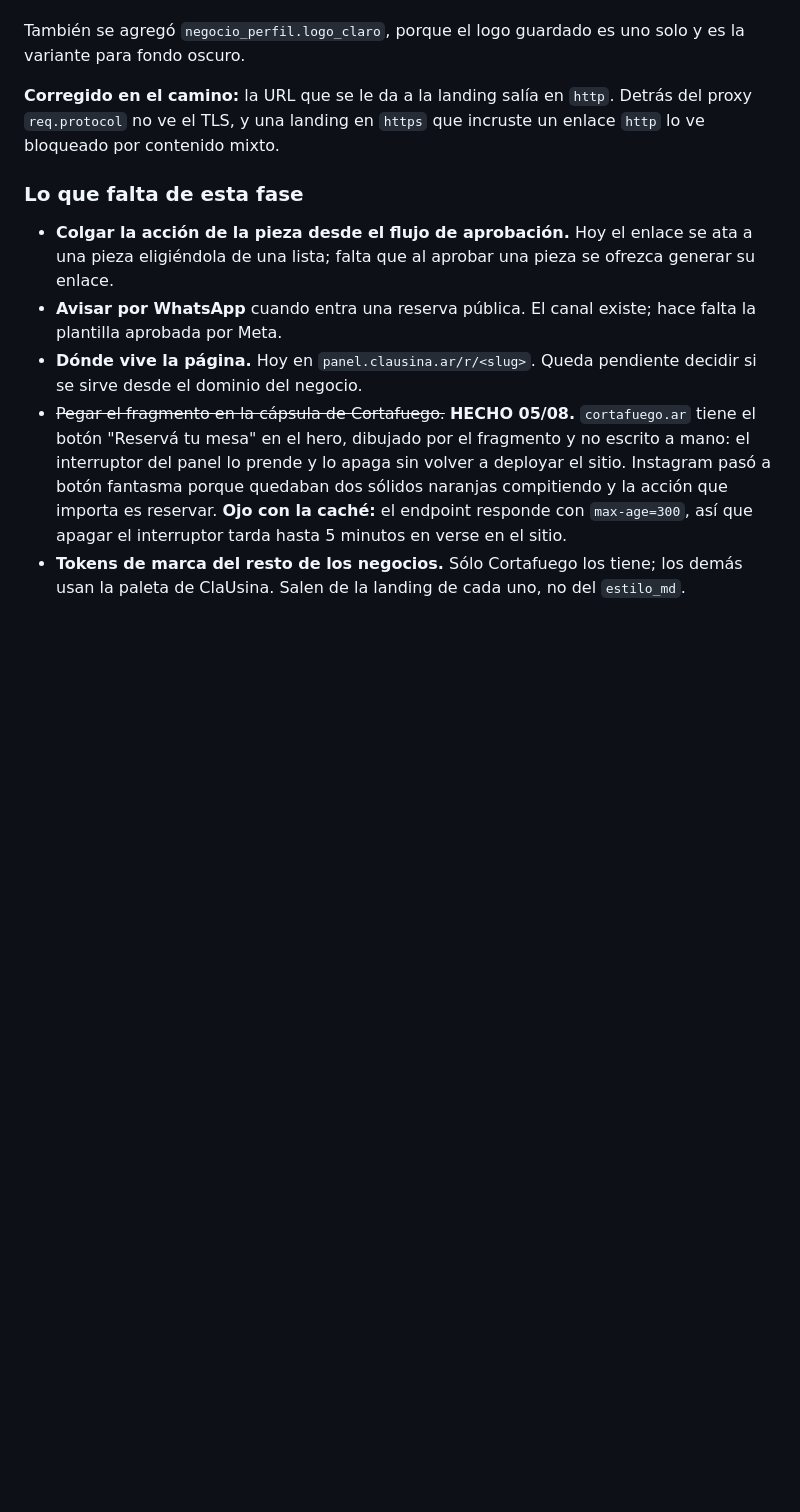
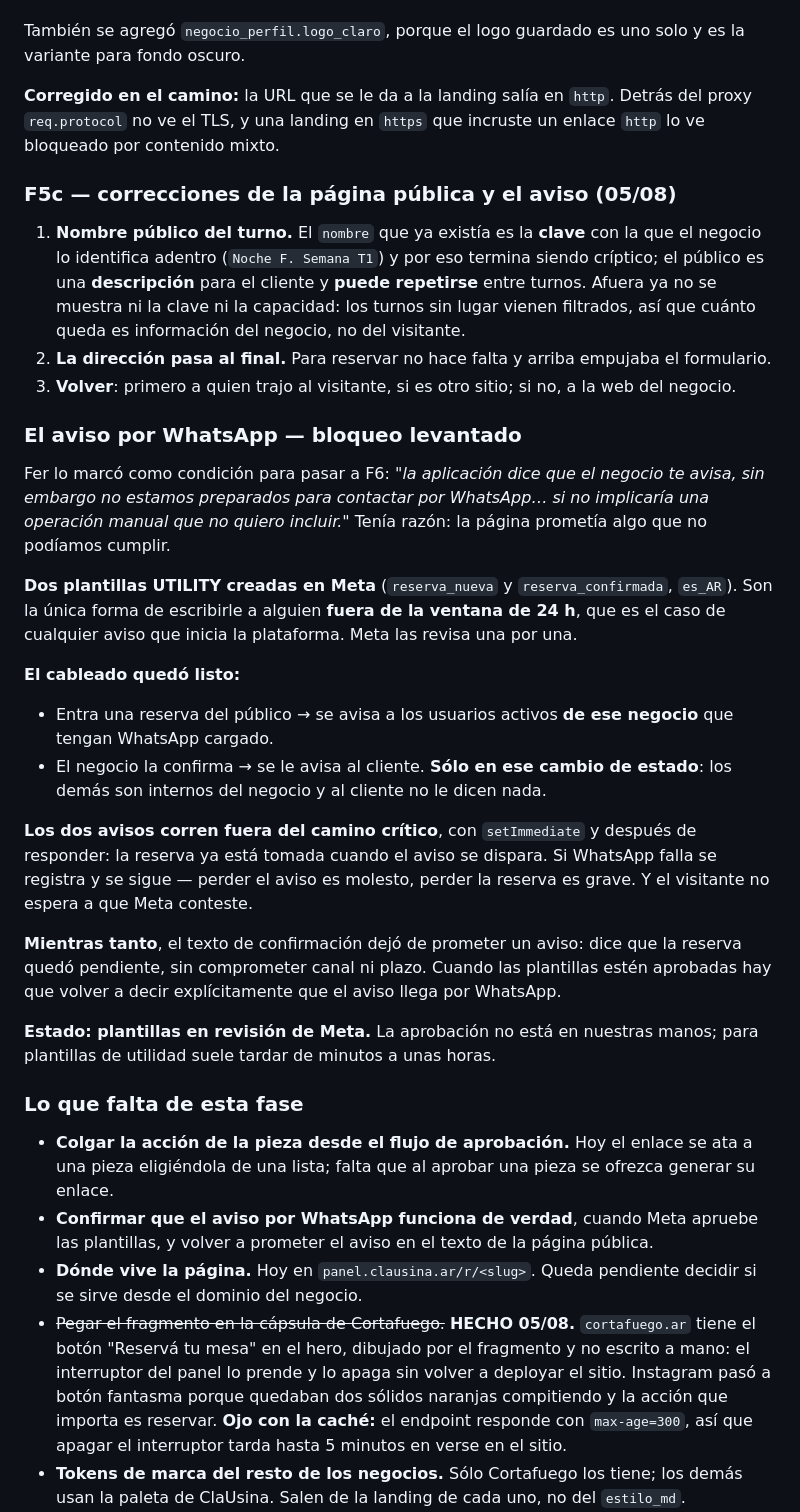
Before and after one commit to fmayoran/clausina-core, a Markdown page: planes/V2.md, the part around the change. Rendered like a GitHub page; blank space fills up the shorter version.

Commit message:
docs: F5c (nombre publico del turno, layout y aviso por WhatsApp)
Co-Authored-By: Claude Opus 5 <noreply@anthropic.com>

```diff
--- a/planes/V2.md
+++ b/planes/V2.md
@@ -602,12 +602,49 @@ variante para fondo oscuro.
 `req.protocol` no ve el TLS, y una landing en `https` que incruste un enlace `http` lo ve
 bloqueado por contenido mixto.
 
+### F5c — correcciones de la página pública y el aviso (05/08)
+
+1. **Nombre público del turno.** El `nombre` que ya existía es la **clave** con la que el negocio
+   lo identifica adentro (`Noche F. Semana T1`) y por eso termina siendo críptico; el público es
+   una **descripción** para el cliente y **puede repetirse** entre turnos. Afuera ya no se muestra
+   ni la clave ni la capacidad: los turnos sin lugar vienen filtrados, así que cuánto queda es
+   información del negocio, no del visitante.
+2. **La dirección pasa al final.** Para reservar no hace falta y arriba empujaba el formulario.
+3. **Volver**: primero a quien trajo al visitante, si es otro sitio; si no, a la web del negocio.
+
+### El aviso por WhatsApp — bloqueo levantado
+
+Fer lo marcó como condición para pasar a F6: *"la aplicación dice que el negocio te avisa, sin
+embargo no estamos preparados para contactar por WhatsApp… si no implicaría una operación manual
+que no quiero incluir."* Tenía razón: la página prometía algo que no podíamos cumplir.
+
+**Dos plantillas UTILITY creadas en Meta** (`reserva_nueva` y `reserva_confirmada`, `es_AR`).
+Son la única forma de escribirle a alguien **fuera de la ventana de 24 h**, que es el caso de
+cualquier aviso que inicia la plataforma. Meta las revisa una por una.
+
+**El cableado quedó listo:**
+- Entra una reserva del público → se avisa a los usuarios activos **de ese negocio** que tengan
+  WhatsApp cargado.
+- El negocio la confirma → se le avisa al cliente. **Sólo en ese cambio de estado**: los demás son
+  internos del negocio y al cliente no le dicen nada.
+
+**Los dos avisos corren fuera del camino crítico**, con `setImmediate` y después de responder: la
+reserva ya está tomada cuando el aviso se dispara. Si WhatsApp falla se registra y se sigue —
+perder el aviso es molesto, perder la reserva es grave. Y el visitante no espera a que Meta conteste.
+
+**Mientras tanto**, el texto de confirmación dejó de prometer un aviso: dice que la reserva quedó
+pendiente, sin comprometer canal ni plazo. Cuando las plantillas estén aprobadas hay que volver a
+decir explícitamente que el aviso llega por WhatsApp.
+
+**Estado: plantillas en revisión de Meta.** La aprobación no está en nuestras manos; para
+plantillas de utilidad suele tardar de minutos a unas horas.
+
 ### Lo que falta de esta fase
 
 - **Colgar la acción de la pieza desde el flujo de aprobación.** Hoy el enlace se ata a una pieza
   eligiéndola de una lista; falta que al aprobar una pieza se ofrezca generar su enlace.
-- **Avisar por WhatsApp** cuando entra una reserva pública. El canal existe; hace falta la
-  plantilla aprobada por Meta.
+- **Confirmar que el aviso por WhatsApp funciona de verdad**, cuando Meta apruebe las plantillas,
+  y volver a prometer el aviso en el texto de la página pública.
 - **Dónde vive la página.** Hoy en `panel.clausina.ar/r/<slug>`. Queda pendiente decidir si se
   sirve desde el dominio del negocio.
 - ~~Pegar el fragmento en la cápsula de Cortafuego.~~ **HECHO 05/08.** `cortafuego.ar` tiene el
```
